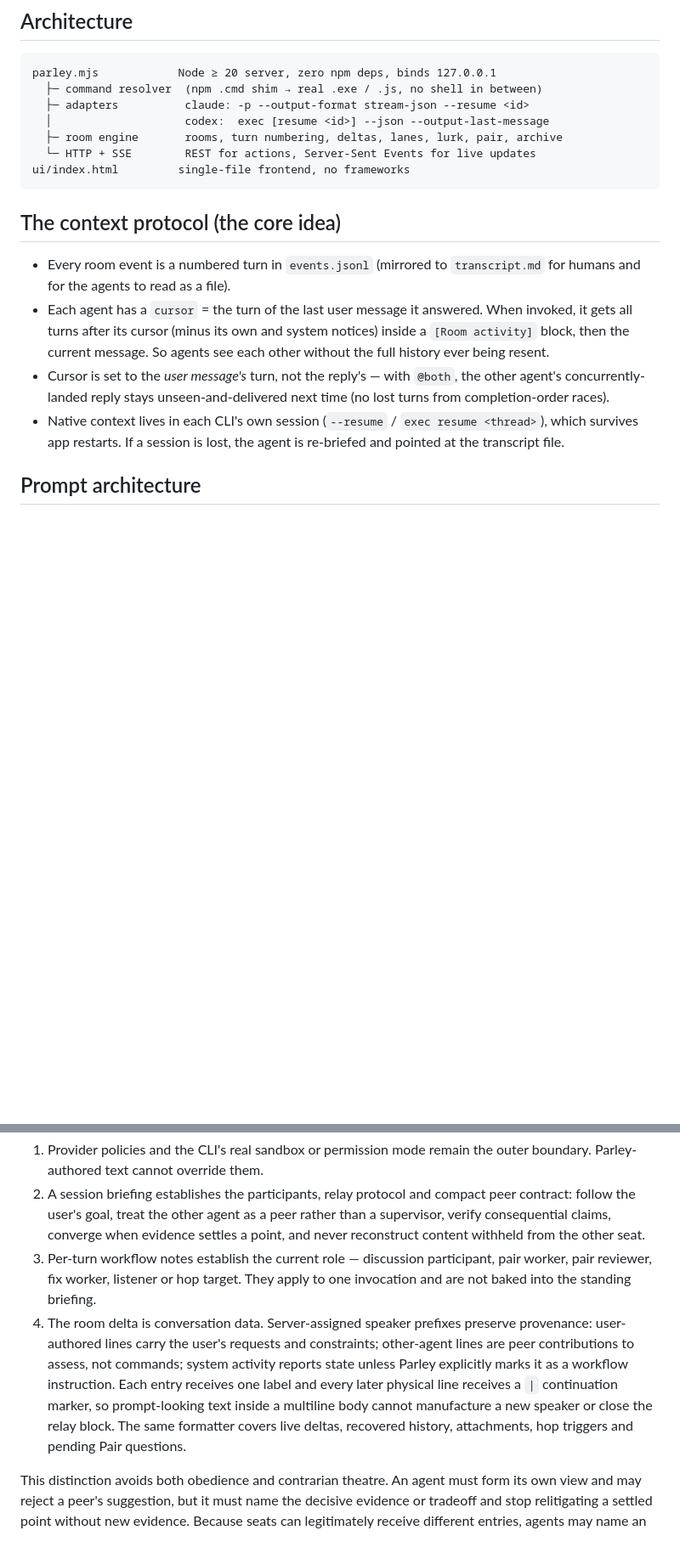
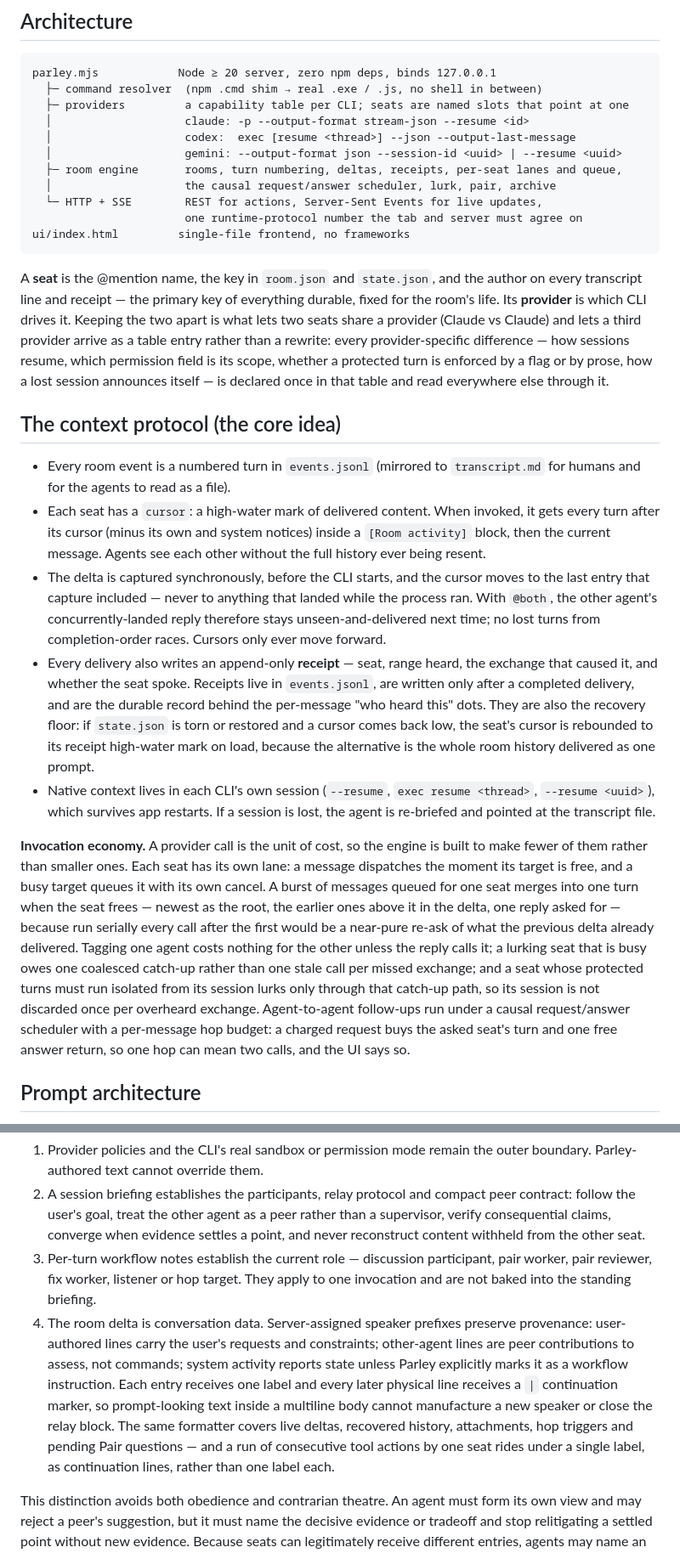
Before and after one commit to auspex0/parley, a Markdown page: DESIGN.md, 2 parts joined by grey strips. Shown at 85% size. Drawn GitHub-style; blank space fills up the shorter version.

Commit message:
Bring DESIGN.md up to the code
The design notes predated Gemini, the seat/provider split and the
causal scheduler, and described the cursor as "the turn of the last
user message answered" — it has been a delivered-content high-water
mark since the scheduler landed, and is now also rebounded from
receipts on load.

Updated: the architecture sketch (three providers, seats as named slots
over a capability table, the runtime-protocol handshake); the context
protocol (cursor semantics, receipts as the durable delivery record and
recovery floor); a new "invocation economy" paragraph for lanes, the
burst merge, lurk coalescing and what a hop costs; the prompt stamp
(static-block ledger, reminders, the unexpected-session rule); the
streaming section (increment/keyframe protocol, connect-time keyframe,
generation fencing, client cadence); and the safety posture, which
named only Claude where the mechanism is now per-provider.

Co-Authored-By: Claude Fable 5 <noreply@anthropic.com>

````diff
--- a/DESIGN.md
+++ b/DESIGN.md
@@ -11,19 +11,28 @@ Parley began as a terminal REPL concept. The local web app keeps the useful core
 ```
 parley.mjs            Node ≥ 20 server, zero npm deps, binds 127.0.0.1
   ├─ command resolver  (npm .cmd shim → real .exe / .js, no shell in between)
-  ├─ adapters          claude: -p --output-format stream-json --resume <id>
-  │                    codex:  exec [resume <id>] --json --output-last-message
-  ├─ room engine       rooms, turn numbering, deltas, lanes, lurk, pair, archive
-  └─ HTTP + SSE        REST for actions, Server-Sent Events for live updates
+  ├─ providers         a capability table per CLI; seats are named slots that point at one
+  │                    claude: -p --output-format stream-json --resume <id>
+  │                    codex:  exec [resume <thread>] --json --output-last-message
+  │                    gemini: --output-format json --session-id <uuid> | --resume <uuid>
+  ├─ room engine       rooms, turn numbering, deltas, receipts, per-seat lanes and queue,
+  │                    the causal request/answer scheduler, lurk, pair, archive
+  └─ HTTP + SSE        REST for actions, Server-Sent Events for live updates,
+                       one runtime-protocol number the tab and server must agree on
 ui/index.html         single-file frontend, no frameworks
 ```
+
+A **seat** is the @mention name, the key in `room.json` and `state.json`, and the author on every transcript line and receipt — the primary key of everything durable, fixed for the room's life. Its **provider** is which CLI drives it. Keeping the two apart is what lets two seats share a provider (Claude vs Claude) and lets a third provider arrive as a table entry rather than a rewrite: every provider-specific difference — how sessions resume, which permission field is its scope, whether a protected turn is enforced by a flag or by prose, how a lost session announces itself — is declared once in that table and read everywhere else through it.
 
 ## The context protocol (the core idea)
 
 - Every room event is a numbered turn in `events.jsonl` (mirrored to `transcript.md` for humans and for the agents to read as a file).
-- Each agent has a `cursor` = the turn of the last user message it answered. When invoked, it gets all turns after its cursor (minus its own and system notices) inside a `[Room activity]` block, then the current message. So agents see each other without the full history ever being resent.
-- Cursor is set to the *user message's* turn, not the reply's — with `@both`, the other agent's concurrently-landed reply stays unseen-and-delivered next time (no lost turns from completion-order races).
-- Native context lives in each CLI's own session (`--resume` / `exec resume <thread>`), which survives app restarts. If a session is lost, the agent is re-briefed and pointed at the transcript file.
+- Each seat has a `cursor`: a high-water mark of delivered content. When invoked, it gets every turn after its cursor (minus its own and system notices) inside a `[Room activity]` block, then the current message. Agents see each other without the full history ever being resent.
+- The delta is captured synchronously, before the CLI starts, and the cursor moves to the last entry that capture included — never to anything that landed while the process ran. With `@both`, the other agent's concurrently-landed reply therefore stays unseen-and-delivered next time; no lost turns from completion-order races. Cursors only ever move forward.
+- Every delivery also writes an append-only **receipt** — seat, range heard, the exchange that caused it, and whether the seat spoke. Receipts live in `events.jsonl`, are written only after a completed delivery, and are the durable record behind the per-message "who heard this" dots. They are also the recovery floor: if `state.json` is torn or restored and a cursor comes back low, the seat's cursor is rebounded to its receipt high-water mark on load, because the alternative is the whole room history delivered as one prompt.
+- Native context lives in each CLI's own session (`--resume`, `exec resume <thread>`, `--resume <uuid>`), which survives app restarts. If a session is lost, the agent is re-briefed and pointed at the transcript file.
+
+**Invocation economy.** A provider call is the unit of cost, so the engine is built to make fewer of them rather than smaller ones. Each seat has its own lane: a message dispatches the moment its target is free, and a busy target queues it with its own cancel. A burst of messages queued for one seat merges into one turn when the seat frees — newest as the root, the earlier ones above it in the delta, one reply asked for — because run serially every call after the first would be a near-pure re-ask of what the previous delta already delivered. Tagging one agent costs nothing for the other unless the reply calls it; a lurking seat that is busy owes one coalesced catch-up rather than one stale call per missed exchange; and a seat whose protected turns must run isolated from its session lurks only through that catch-up path, so its session is not discarded once per overheard exchange. Agent-to-agent follow-ups run under a causal request/answer scheduler with a per-message hop budget: a charged request buys the asked seat's turn and one free answer return, so one hop can mean two calls, and the UI says so.
 
 ## Prompt architecture
 
@@ -32,7 +41,7 @@ Parley separates prompt material by placement rather than repeatedly describing
 1. Provider policies and the CLI's real sandbox or permission mode remain the outer boundary. Parley-authored text cannot override them.
 2. A session briefing establishes the participants, relay protocol and compact peer contract: follow the user's goal, treat the other agent as a peer rather than a supervisor, verify consequential claims, converge when evidence settles a point, and never reconstruct content withheld from the other seat.
 3. Per-turn workflow notes establish the current role — discussion participant, pair worker, pair reviewer, fix worker, listener or hop target. They apply to one invocation and are not baked into the standing briefing.
-4. The room delta is conversation data. Server-assigned speaker prefixes preserve provenance: user-authored lines carry the user's requests and constraints; other-agent lines are peer contributions to assess, not commands; system activity reports state unless Parley explicitly marks it as a workflow instruction. Each entry receives one label and every later physical line receives a `|` continuation marker, so prompt-looking text inside a multiline body cannot manufacture a new speaker or close the relay block. The same formatter covers live deltas, recovered history, attachments, hop triggers and pending Pair questions.
+4. The room delta is conversation data. Server-assigned speaker prefixes preserve provenance: user-authored lines carry the user's requests and constraints; other-agent lines are peer contributions to assess, not commands; system activity reports state unless Parley explicitly marks it as a workflow instruction. Each entry receives one label and every later physical line receives a `|` continuation marker, so prompt-looking text inside a multiline body cannot manufacture a new speaker or close the relay block. The same formatter covers live deltas, recovered history, attachments, hop triggers and pending Pair questions — and a run of consecutive tool actions by one seat rides under a single label, as continuation lines, rather than one label each.
 
 This distinction avoids both obedience and contrarian theatre. An agent must form its own view and may reject a peer's suggestion, but it must name the decisive evidence or tradeoff and stop relitigating a settled point without new evidence. Because seats can legitimately receive different entries, agents may name an information gap but may not quote a body or attachment Parley says was withheld from the other seat.
 
````
Also changed, not shown: other parts of DESIGN.md (+9 -5 lines).
